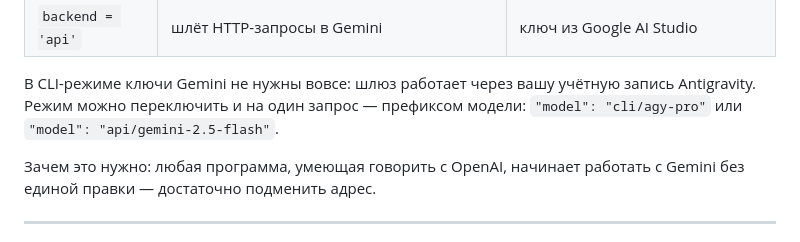
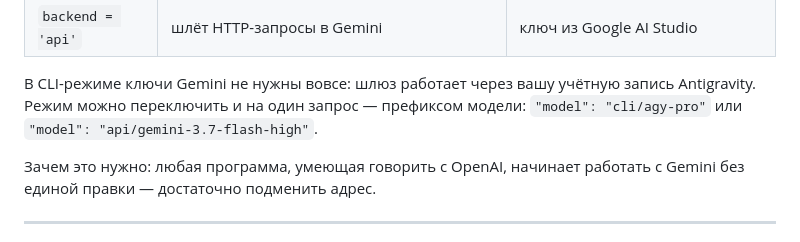
Before and after one commit to aloprobr-ai/agy-gateway, a Markdown page: README.md, the part around the change. Drawn GitHub-style.

Commit message:
Change Gemini model version in README
Updated model version in CLI mode documentation.

```diff
--- a/README.md
+++ b/README.md
@@ -13,7 +13,7 @@ Google Gemini. Работает в Windows и в Linux, сторонних би
 
 В CLI-режиме ключи Gemini не нужны вовсе: шлюз работает через вашу учётную
 запись Antigravity. Режим можно переключить и на один запрос — префиксом
-модели: `"model": "cli/agy-pro"` или `"model": "api/gemini-2.5-flash"`.
+модели: `"model": "cli/agy-pro"` или `"model": "api/gemini-3.7-flash-high"`.
 
 Зачем это нужно: любая программа, умеющая говорить с OpenAI, начинает работать
 с Gemini без единой правки — достаточно подменить адрес.
```
